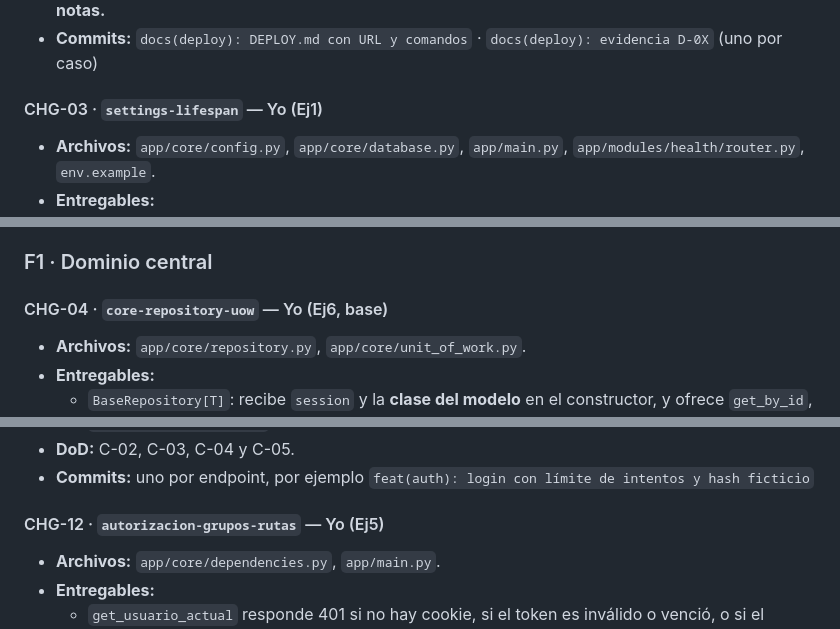
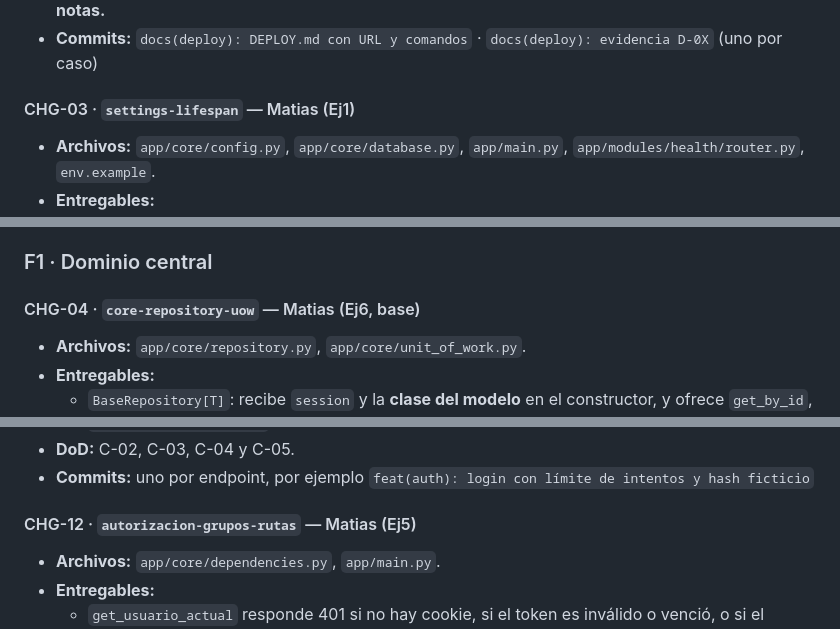
Before and after one commit to MatiasLimina/Prog3_GordosProgramacion, a Markdown page: TP - DEL OBJETO A LA PERSISTENCIA/PLAN_PARCIAL.md, 3 parts joined by grey strips. GitHub-like rendering.

```diff
--- a/TP - DEL OBJETO A LA PERSISTENCIA/PLAN_PARCIAL.md
+++ b/TP - DEL OBJETO A LA PERSISTENCIA/PLAN_PARCIAL.md
@@ -115,7 +115,7 @@ Estados: `pendiente` · `en curso` · `en PR` · `mergeado`
 - **DoD:** la URL pública responde a D-03. D-04 pasa: después de `rm -f` y un nuevo `run`, los datos siguen ahí y las migraciones no se repiten. **Tiene que seguir en línea hasta que se publiquen las notas.**
 - **Commits:** `docs(deploy): DEPLOY.md con URL y comandos` · `docs(deploy): evidencia D-0X` (uno por caso)
 
-#### CHG-03 · `settings-lifespan` — Yo (Ej1)
+#### CHG-03 · `settings-lifespan` — Matias (Ej1)
 - **Archivos:** `app/core/config.py`, `app/core/database.py`, `app/main.py`, `app/modules/health/router.py`, `env.example`.
 - **Entregables:**
   - `Settings` (pydantic-settings) que arma la URL con `@computed_field` desde `POSTGRES_USER`, `POSTGRES_PASSWORD`, `POSTGRES_DB`, `POSTGRES_HOST` y `POSTGRES_PORT`, con el driver `postgresql+asyncpg`.
@@ -129,7 +129,7 @@ Estados: `pendiente` · `en curso` · `en PR` · `mergeado`
 
 ### F1 · Dominio central
 
-#### CHG-04 · `core-repository-uow` — Yo (Ej6, base)
+#### CHG-04 · `core-repository-uow` — Matias (Ej6, base)
 - **Archivos:** `app/core/repository.py`, `app/core/unit_of_work.py`.
 - **Entregables:**
   - `BaseRepository[T]`: recibe `session` y la **clase del modelo** en el constructor, y ofrece `get_by_id`, `get_all`, `count`, `add`, `update` y `delete`. `add` y `update` hacen `flush()`.
@@ -214,7 +214,7 @@ Estados: `pendiente` · `en curso` · `en PR` · `mergeado`
 - **DoD:** C-02, C-03, C-04 y C-05.
 - **Commits:** uno por endpoint, por ejemplo `feat(auth): login con límite de intentos y hash ficticio`
 
-#### CHG-12 · `autorizacion-grupos-rutas` — Yo (Ej5)
+#### CHG-12 · `autorizacion-grupos-rutas` — Matias (Ej5)
 - **Archivos:** `app/core/dependencies.py`, `app/main.py`.
 - **Entregables:**
   - `get_usuario_actual` responde 401 si no hay cookie, si el token es inválido o venció, o si el usuario no existe o está inactivo.
```
Also changed, not shown: other parts of TP - DEL OBJETO A LA PERSISTENCIA/PLAN_PARCIAL.md (+20 -20 lines).
